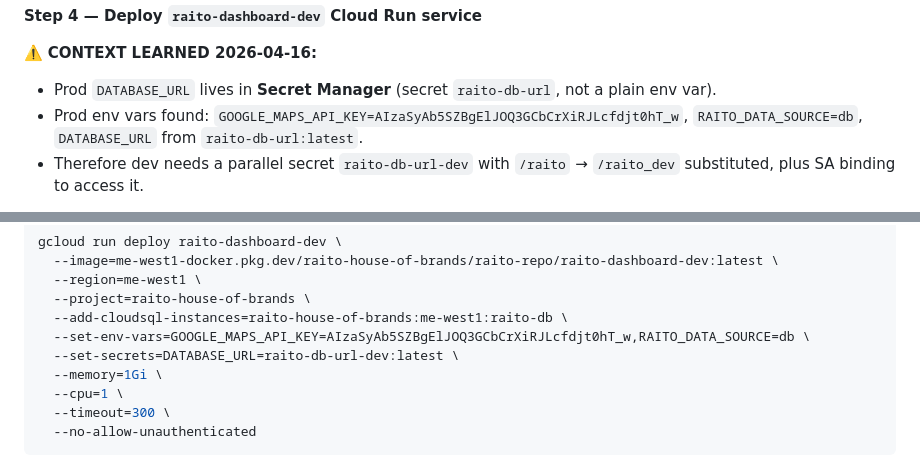
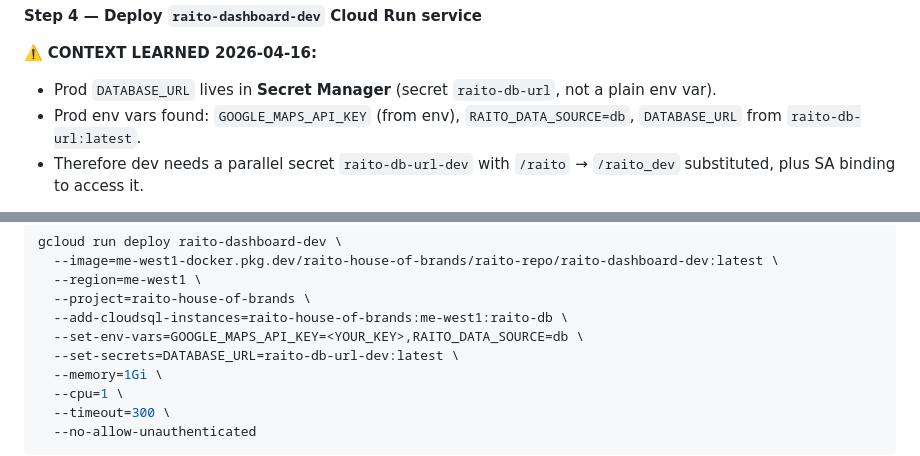
Before and after one commit to or-raito/raito-dashboard, a Markdown page: MASTERDATA_SYNC_PLAN.md, 2 parts joined by grey strips. GitHub-like rendering.

Commit message:
security: remove Google Maps API key from plan doc

```diff
--- a/MASTERDATA_SYNC_PLAN.md
+++ b/MASTERDATA_SYNC_PLAN.md
@@ -207,7 +207,7 @@ _Build succeeded in 1m36s. Image `raito-dashboard-dev:latest` pushed to Artifact
 
 ⚠️ **CONTEXT LEARNED 2026-04-16:**
 - Prod `DATABASE_URL` lives in **Secret Manager** (secret `raito-db-url`, not a plain env var).
-- Prod env vars found: `GOOGLE_MAPS_API_KEY=AIzaSyAb5SZBgElJOQ3GCbCrXiRJLcfdjt0hT_w`, `RAITO_DATA_SOURCE=db`, `DATABASE_URL` from `raito-db-url:latest`.
+- Prod env vars found: `GOOGLE_MAPS_API_KEY` (from env), `RAITO_DATA_SOURCE=db`, `DATABASE_URL` from `raito-db-url:latest`.
 - Therefore dev needs a parallel secret `raito-db-url-dev` with `/raito` → `/raito_dev` substituted, plus SA binding to access it.
 
 **✅ ALL BLOCKS DONE 2026-04-19.** Dev service live at `https://raito-dashboard-dev-20004010285.me-west1.run.app`. Org policy blocks `allUsers` IAM — access via `gcloud run services proxy raito-dashboard-dev --region=me-west1 --port=8080` + Cloud Shell Web Preview.
@@ -249,7 +249,7 @@ gcloud run deploy raito-dashboard-dev \
   --region=me-west1 \
   --project=raito-house-of-brands \
   --add-cloudsql-instances=raito-house-of-brands:me-west1:raito-db \
-  --set-env-vars=GOOGLE_MAPS_API_KEY=AIzaSyAb5SZBgElJOQ3GCbCrXiRJLcfdjt0hT_w,RAITO_DATA_SOURCE=db \
+  --set-env-vars=GOOGLE_MAPS_API_KEY=<YOUR_KEY>,RAITO_DATA_SOURCE=db \
   --set-secrets=DATABASE_URL=raito-db-url-dev:latest \
   --memory=1Gi \
   --cpu=1 \
```
